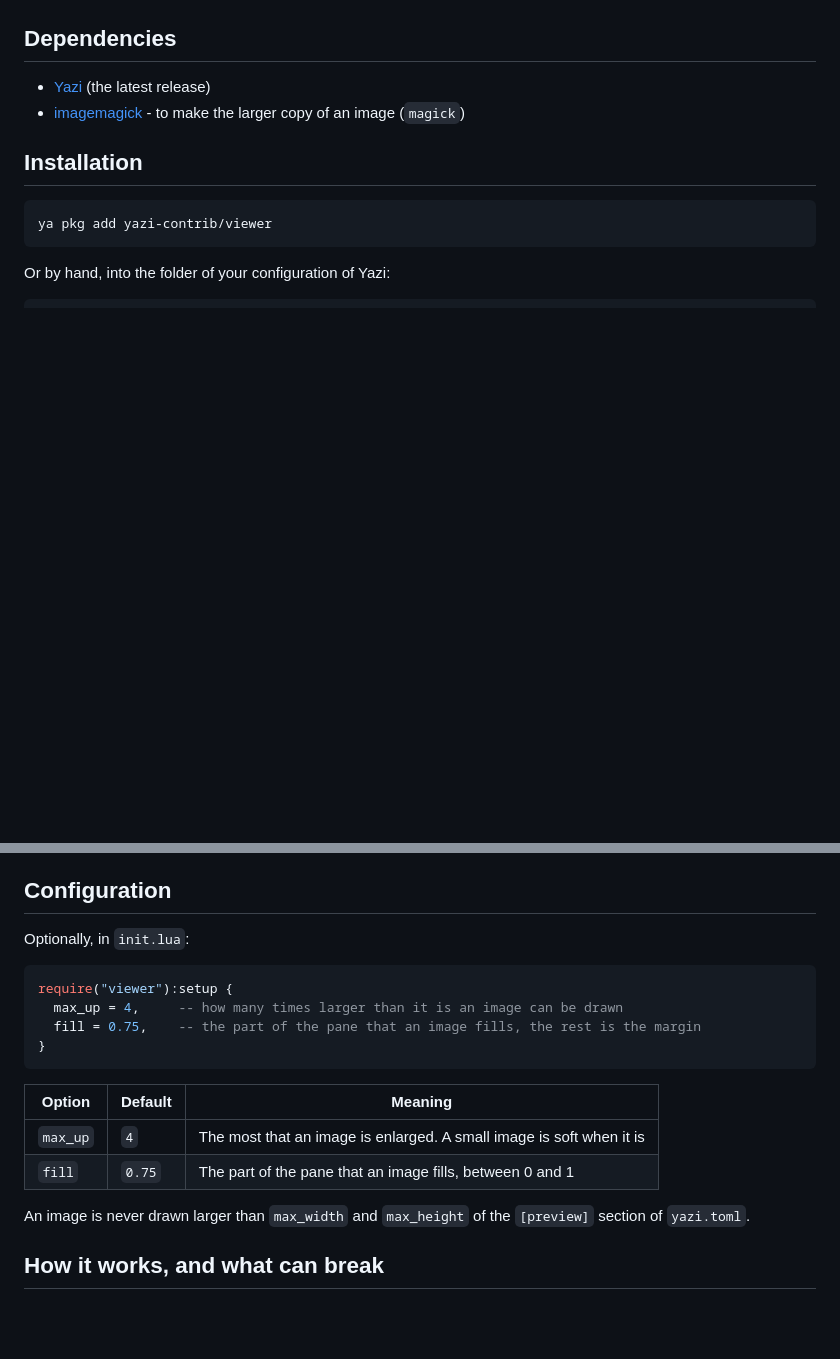
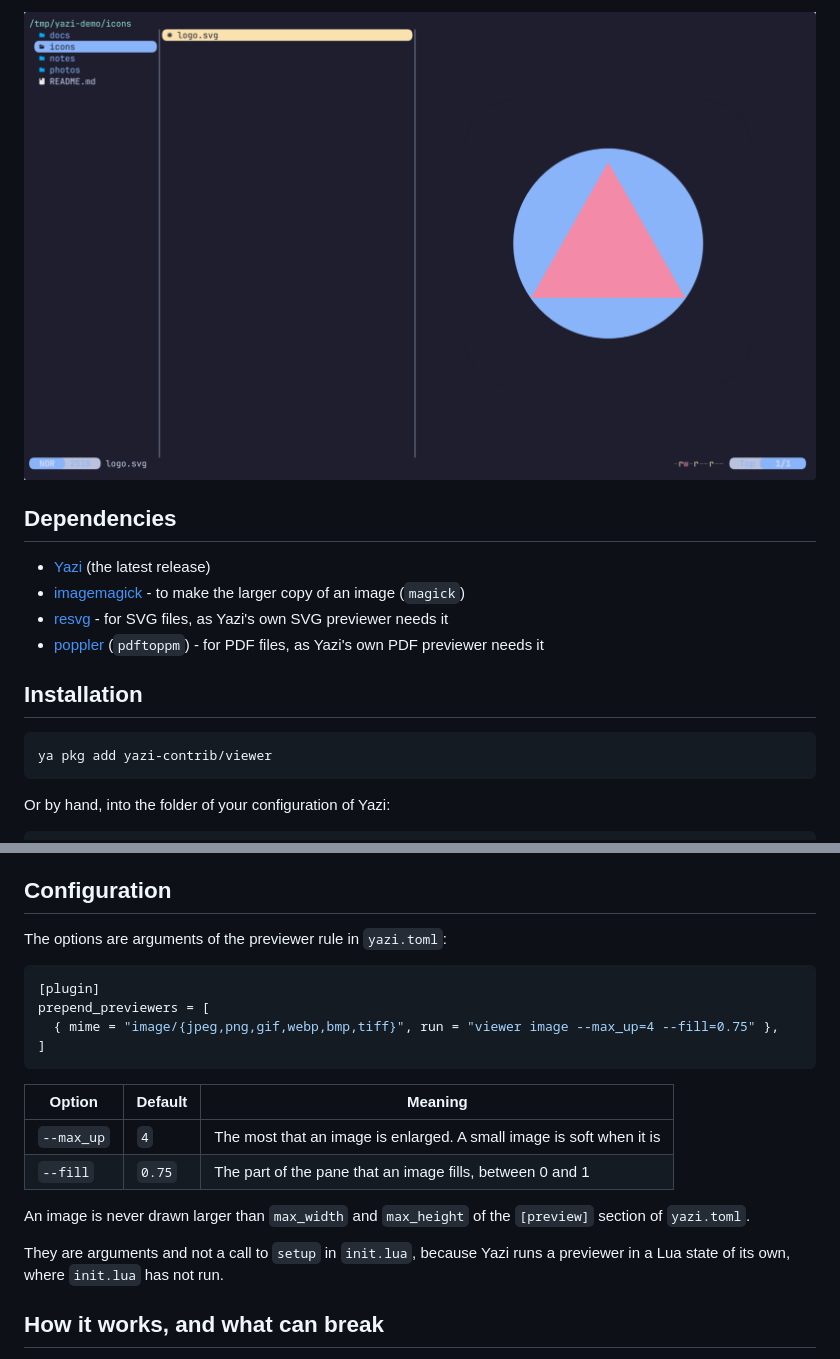
Before and after one commit to yazi-contrib/viewer.yazi, a Markdown page: README.md, 2 parts joined by grey strips. GitHub-like rendering; pictures changed too: docs/viewer-svg.png (added); blank space fills up the shorter version.

Commit message:
fix: the options are arguments of the previewer rule, and screenshots

````diff
--- a/README.md
+++ b/README.md
@@ -7,7 +21,11 @@
+![An SVG file, centered and enlarged](docs/viewer-svg.png)
+
 ## Dependencies
 
 - [Yazi](https://yazi-rs.github.io) (the latest release)
 - [imagemagick](https://imagemagick.org) - to make the larger copy of an image (`magick`)
+- [resvg](https://github.com/linebender/resvg) - for SVG files, as Yazi's own SVG previewer needs it
+- [poppler](https://poppler.freedesktop.org) (`pdftoppm`) - for PDF files, as Yazi's own PDF previewer needs it
 
 ## Installation
 
@@ -42,21 +60,24 @@ A reboot clears the folder.
 
 ## Configuration
 
-Optionally, in `init.lua`:
+The options are arguments of the previewer rule in `yazi.toml`:
 
-```lua
-require("viewer"):setup {
-  max_up = 4,     -- how many times larger than it is an image can be drawn
-  fill = 0.75,    -- the part of the pane that an image fills, the rest is the margin
-}
+```toml
+[plugin]
+prepend_previewers = [
+  { mime = "image/{jpeg,png,gif,webp,bmp,tiff}", run = "viewer image --max_up=4 --fill=0.75" },
+]
 ```
 
-| Option   | Default | Meaning                                                              |
-|----------|---------|----------------------------------------------------------------------|
-| `max_up` | `4`     | The most that an image is enlarged. A small image is soft when it is |
-| `fill`   | `0.75`  | The part of the pane that an image fills, between 0 and 1            |
+| Option     | Default | Meaning                                                              |
+|------------|---------|----------------------------------------------------------------------|
+| `--max_up` | `4`     | The most that an image is enlarged. A small image is soft when it is |
+| `--fill`   | `0.75`  | The part of the pane that an image fills, between 0 and 1            |
 
 An image is never drawn larger than `max_width` and `max_height` of the `[preview]` section of `yazi.toml`.
+
+They are arguments and not a call to `setup` in `init.lua`, because Yazi runs a previewer in a Lua state of its
+own, where `init.lua` has not run.
 
 ## How it works, and what can break
 
````
Also changed, not shown: other parts of README.md (+14 -0 lines), docs/viewer-after.png (added), docs/viewer-before.png (added), docs/viewer-pdf.png (added), 3 other files.
